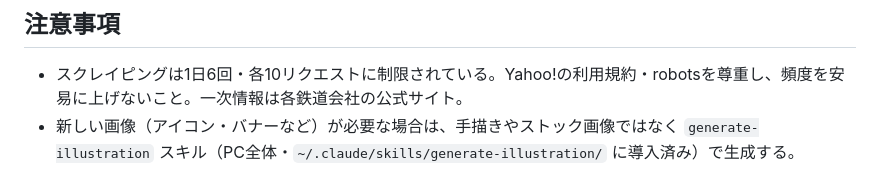
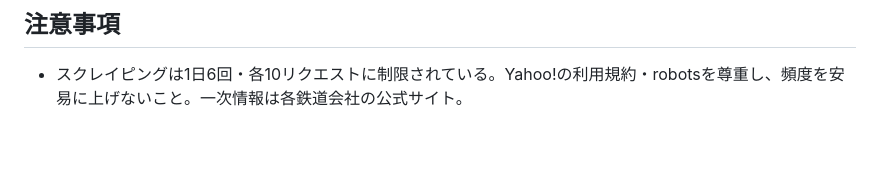
Before and after one commit to ryotaly-hub/shinkansen-status, a Markdown page: CLAUDE.md, the part around the change. Drawn GitHub-style; blank space fills up the shorter version.

Commit message:
CLAUDE.md: 画像生成ルールの重複を削除（PC全体の ~/.claude/CLAUDE.md に移動済み）
Co-Authored-By: Claude Opus 5.5 <noreply@anthropic.com>

```diff
--- a/CLAUDE.md
+++ b/CLAUDE.md
@@ -50,4 +50,3 @@ server.ps1 / *.cmd            ローカル配信用
 ## 注意事項
 
 - スクレイピングは1日6回・各10リクエストに制限されている。Yahoo!の利用規約・robotsを尊重し、頻度を安易に上げないこと。一次情報は各鉄道会社の公式サイト。
-- 新しい画像（アイコン・バナーなど）が必要な場合は、手描きやストック画像ではなく `generate-illustration` スキル（PC全体・`~/.claude/skills/generate-illustration/` に導入済み）で生成する。
```
